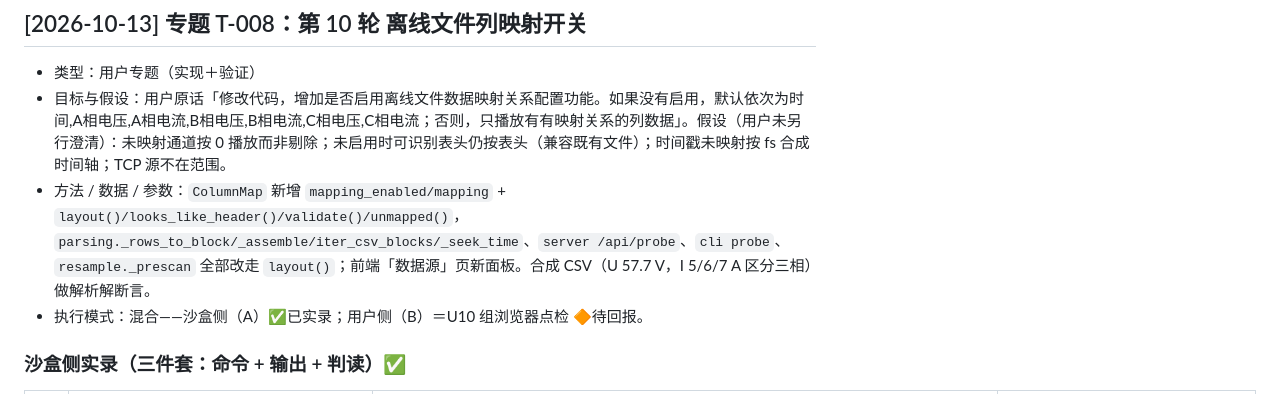
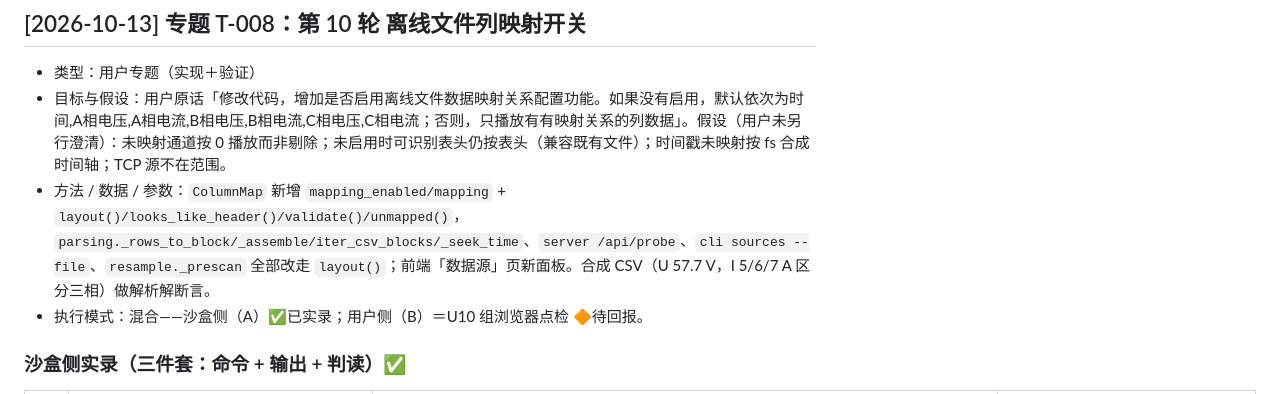
Before and after one commit to qjx1122/nilm_calc_tool, a Markdown page: REPORT_TEST.md, the part around the change. GitHub-like rendering.

```diff
--- a/REPORT_TEST.md
+++ b/REPORT_TEST.md
@@ -943,7 +943,7 @@ U9-5 真实文件：事件分布=____
 ## [2026-10-13] 专题 T-008：第 10 轮 离线文件列映射开关
 - 类型：用户专题（实现＋验证）
 - 目标与假设：用户原话「修改代码，增加是否启用离线文件数据映射关系配置功能。如果没有启用，默认依次为时间,A相电压,A相电流,B相电压,B相电流,C相电压,C相电流；否则，只播放有有映射关系的列数据」。假设（用户未另行澄清）：未映射通道按 0 播放而非剔除；未启用时可识别表头仍按表头（兼容既有文件）；时间戳未映射按 fs 合成时间轴；TCP 源不在范围。
-- 方法 / 数据 / 参数：`ColumnMap` 新增 `mapping_enabled/mapping` + `layout()/looks_like_header()/validate()/unmapped()`，`parsing._rows_to_block/_assemble/iter_csv_blocks/_seek_time`、`server /api/probe`、`cli probe`、`resample._prescan` 全部改走 `layout()`；前端「数据源」页新面板。合成 CSV（U 57.7 V，I 5/6/7 A 区分三相）做解析解断言。
+- 方法 / 数据 / 参数：`ColumnMap` 新增 `mapping_enabled/mapping` + `layout()/looks_like_header()/validate()/unmapped()`，`parsing._rows_to_block/_assemble/iter_csv_blocks/_seek_time`、`server /api/probe`、`cli sources --file`、`resample._prescan` 全部改走 `layout()`；前端「数据源」页新面板。合成 CSV（U 57.7 V，I 5/6/7 A 区分三相）做解析解断言。
 - 执行模式：混合——沙盒侧（A）✅已实录；用户侧（B）＝U10 组浏览器点检 🔶待回报。
 
 ### 沙盒侧实录（三件套：命令 + 输出 + 判读）✅
```
Also changed, not shown: README.md (+1 -1 lines).
